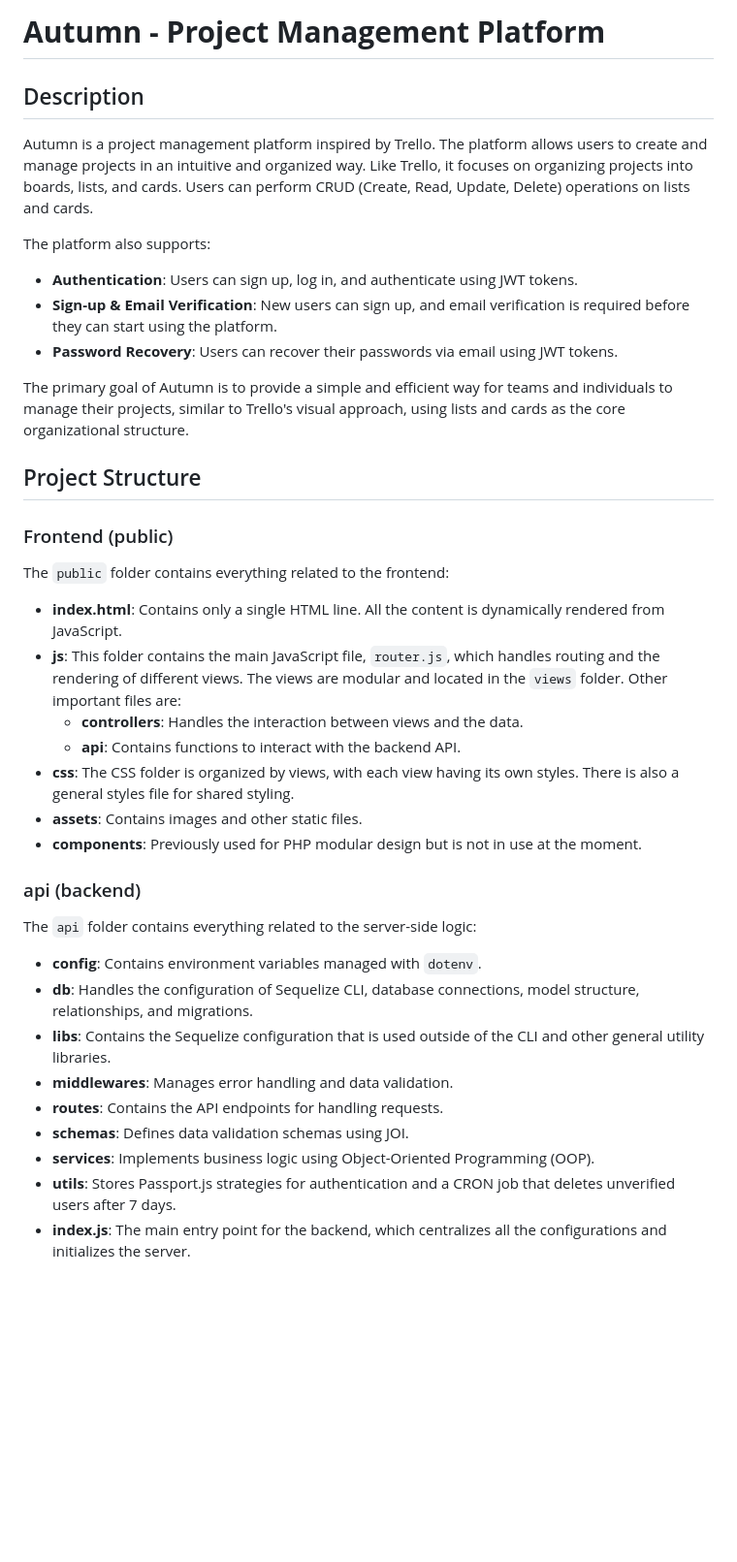
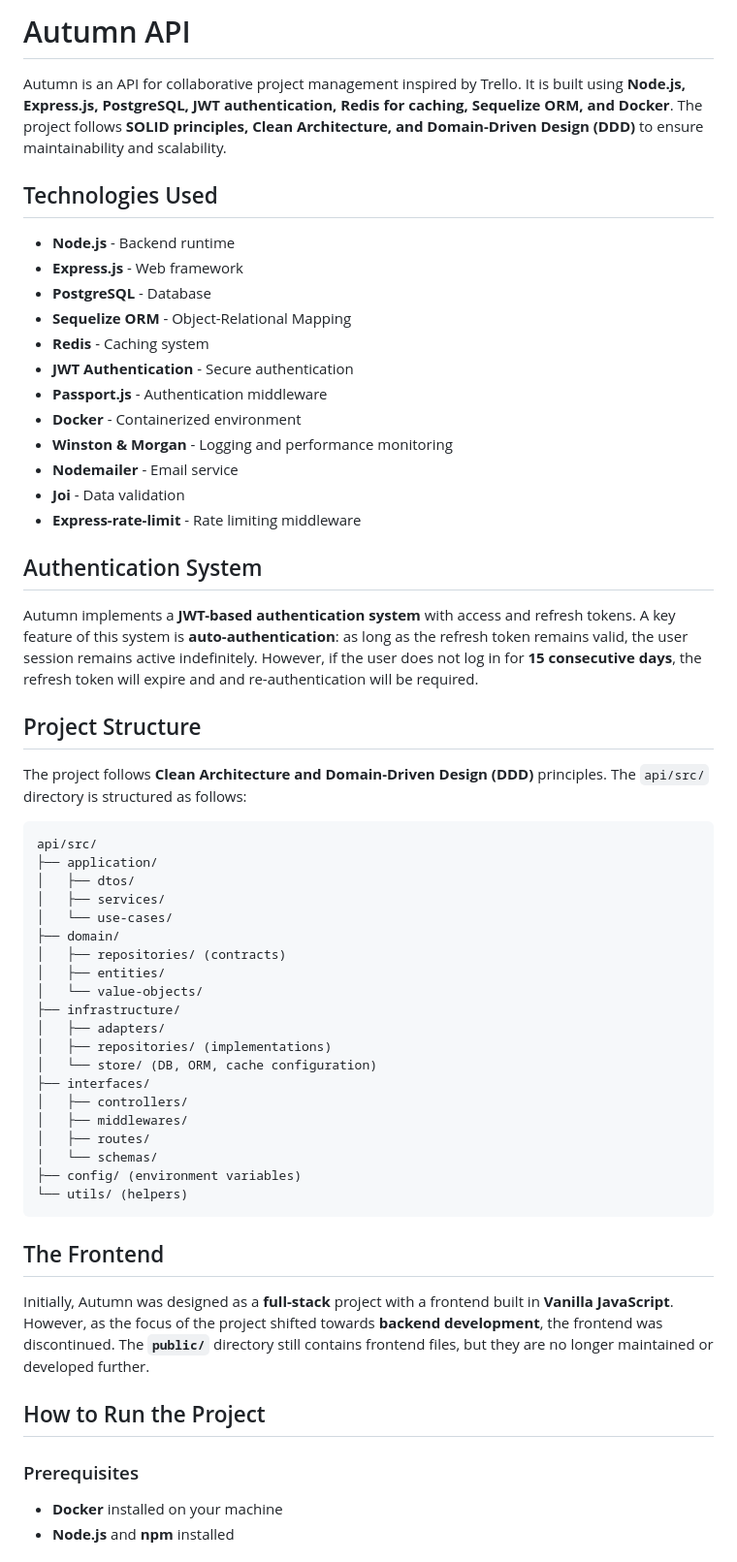
Before and after one commit to OscarS05/Autumn-Proyect-management, a Markdown page: README.md, the part around one of its changes. Shown at 97% size. GitHub-like rendering; blank space fills up the shorter version.

Commit message:
Readme.md has been updated

````diff
--- a/README.md
+++ b/README.md
@@ -1,36 +1,54 @@
-# **Autumn - Project Management Platform**
+# Autumn API
 
-## Description
-Autumn is a project management platform inspired by Trello. The platform allows users to create and manage projects in an intuitive and organized way. Like Trello, it focuses on organizing projects into boards, lists, and cards. Users can perform CRUD (Create, Read, Update, Delete) operations on lists and cards.
+Autumn is an API for collaborative project management inspired by Trello. It is built using **Node.js, Express.js, PostgreSQL, JWT authentication, Redis for caching, Sequelize ORM, and Docker**. The project follows **SOLID principles, Clean Architecture, and Domain-Driven Design (DDD)** to ensure maintainability and scalability.
 
-The platform also supports:
-- **Authentication**: Users can sign up, log in, and authenticate using JWT tokens.
-- **Sign-up & Email Verification**: New users can sign up, and email verification is required before they can start using the platform.
-- **Password Recovery**: Users can recover their passwords via email using JWT tokens.
+## Technologies Used
+- **Node.js** - Backend runtime
+- **Express.js** - Web framework
+- **PostgreSQL** - Database
+- **Sequelize ORM** - Object-Relational Mapping
+- **Redis** - Caching system
+- **JWT Authentication** - Secure authentication
+- **Passport.js** - Authentication middleware
+- **Docker** - Containerized environment
+- **Winston & Morgan** - Logging and performance monitoring
+- **Nodemailer** - Email service
+- **Joi** - Data validation
+- **Express-rate-limit** - Rate limiting middleware
 
-The primary goal of Autumn is to provide a simple and efficient way for teams and individuals to manage their projects, similar to Trello's visual approach, using lists and cards as the core organizational structure.
+## Authentication System
+Autumn implements a **JWT-based authentication system** with access and refresh tokens. A key feature of this system is **auto-authentication**: as long as the refresh token remains valid, the user session remains active indefinitely. However, if the user does not log in for **15 consecutive days**, the refresh token will expire and and re-authentication will be required.
 
 ## Project Structure
+The project follows **Clean Architecture and Domain-Driven Design (DDD)** principles. The `api/src/` directory is structured as follows:
+```
+api/src/
+├── application/
+│   ├── dtos/
+│   ├── services/
+│   └── use-cases/
+├── domain/
+│   ├── repositories/ (contracts)
+│   ├── entities/
+│   └── value-objects/
+├── infrastructure/
+│   ├── adapters/
+│   ├── repositories/ (implementations)
+│   └── store/ (DB, ORM, cache configuration)
+├── interfaces/
+│   ├── controllers/
+│   ├── middlewares/
+│   ├── routes/
+│   └── schemas/
+├── config/ (environment variables)
+└── utils/ (helpers)
+```
 
-### Frontend (public)
-The `public` folder contains everything related to the frontend:
-- **index.html**: Contains only a single HTML line. All the content is dynamically rendered from JavaScript.
-- **js**: This folder contains the main JavaScript file, `router.js`, which handles routing and the rendering of different views. The views are modular and located in the `views` folder. Other important files are:
-  - **controllers**: Handles the interaction between views and the data.
-  - **api**: Contains functions to interact with the backend API.
-- **css**: The CSS folder is organized by views, with each view having its own styles. There is also a general styles file for shared styling.
-- **assets**: Contains images and other static files.
-- **components**: Previously used for PHP modular design but is not in use at the moment.
+## The Frontend
+Initially, Autumn was designed as a **full-stack** project with a frontend built in **Vanilla JavaScript**. However, as the focus of the project shifted towards **backend development**, the frontend was discontinued. The **`public/`** directory still contains frontend files, but they are no longer maintained or developed further.
 
-### api (backend)
-The `api` folder contains everything related to the server-side logic:
-- **config**: Contains environment variables managed with `dotenv`.
-- **db**: Handles the configuration of Sequelize CLI, database connections, model structure, relationships, and migrations.
-- **libs**: Contains the Sequelize configuration that is used outside of the CLI and other general utility libraries.
-- **middlewares**: Manages error handling and data validation.
-- **routes**: Contains the API endpoints for handling requests.
-- **schemas**: Defines data validation schemas using JOI.
-- **services**: Implements business logic using Object-Oriented Programming (OOP).
-- **utils**: Stores Passport.js strategies for authentication and a CRON job that deletes unverified users after 7 days.
-- **index.js**: The main entry point for the backend, which centralizes all the configurations and initializes the server.
+## How to Run the Project
+### Prerequisites
+- **Docker** installed on your machine
+- **Node.js** and **npm** installed
 
````
Also changed, not shown: other parts of README.md (+44 -51 lines).
